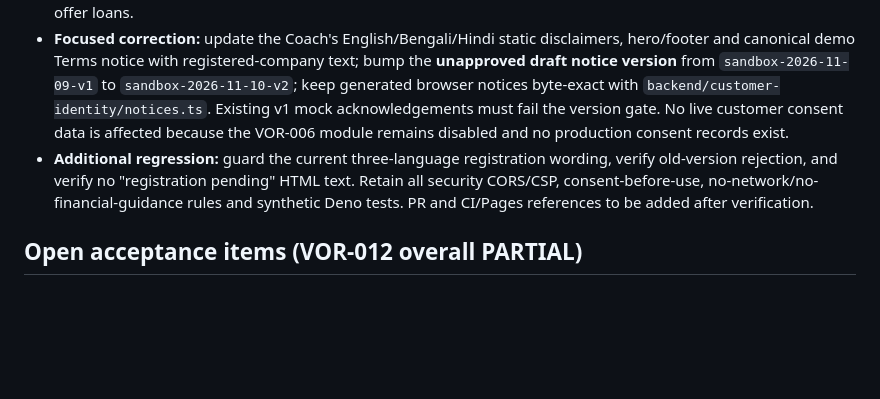
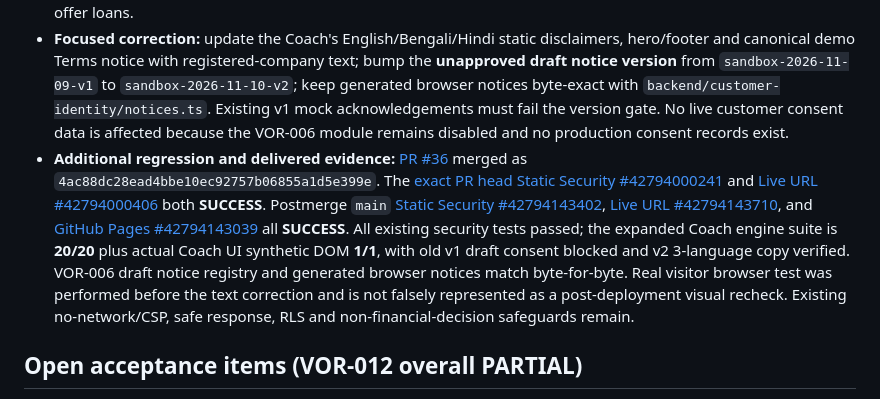
Before and after one commit to gobindatlkdr-cloud/vorvan-website, a Markdown page: docs/M2_VOR012_VYN_COACH_SANDBOX_20261110.md, the part around the change. GitHub-like rendering; blank space fills up the shorter version.

```diff
--- a/docs/M2_VOR012_VYN_COACH_SANDBOX_20261110.md
+++ b/docs/M2_VOR012_VYN_COACH_SANDBOX_20261110.md
@@ -42,7 +42,7 @@
 - **Actual read-only live browser test:** [Vyn Coach smoke run](https://agent.tinyfish.ai/runs/ef9d9465-c573-4f44-b12a-cb5789f98ca1), **8/8 scoped checks PASS**. Observed page load/sandbox disclaimers, no-coach-before-opt-in, three separate draft notice/Coach checkboxes, local start, EN/BN/HI selector, 6 synthetic choices and progress, a harmless educational prompt, support/legal contact links without sending, and revoke/reset to blocked state. This does **not** constitute a real customer login, user-data handling test, screen-reader acceptance, legal consent, or delivery of a support case.
 - **Detected stale registration claim during browser run:** historical VOR-012 HTML and draft VOR-006 Terms notice incorrectly stated "pre-incorporation / registration pending". The owner subsequently confirmed that **VORVAN PRIVATE LIMITED is registered**. The note must not silently overwrite legal/regulatory checks: no CIN/PAN disclosed here, and registration **does not** imply approval to lend, pull bureau reports, run payments or offer loans.
 - **Focused correction:** update the Coach's English/Bengali/Hindi static disclaimers, hero/footer and canonical demo Terms notice with registered-company text; bump the **unapproved draft notice version** from `sandbox-2026-11-09-v1` to `sandbox-2026-11-10-v2`; keep generated browser notices byte-exact with `backend/customer-identity/notices.ts`. Existing v1 mock acknowledgements must fail the version gate. No live customer consent data is affected because the VOR-006 module remains disabled and no production consent records exist.
-- **Additional regression:** guard the current three-language registration wording, verify old-version rejection, and verify no "registration pending" HTML text. Retain all security CORS/CSP, consent-before-use, no-network/no-financial-guidance rules and synthetic Deno tests. PR and CI/Pages references to be added after verification.
+- **Additional regression and delivered evidence:** [PR #36](https://github.com/gobindatlkdr-cloud/vorvan-website/pull/36) merged as `4ac88dc28ead4bbe10ec92757b06855a1d5e399e`. The [exact PR head Static Security #42794000241](https://github.com/gobindatlkdr-cloud/vorvan-website/actions/runs/42794000241) and [Live URL #42794000406](https://github.com/gobindatlkdr-cloud/vorvan-website/actions/runs/42794000406) both **SUCCESS**. Postmerge `main` [Static Security #42794143402](https://github.com/gobindatlkdr-cloud/vorvan-website/actions/runs/42794143402), [Live URL #42794143710](https://github.com/gobindatlkdr-cloud/vorvan-website/actions/runs/42794143710), and [GitHub Pages #42794143039](https://github.com/gobindatlkdr-cloud/vorvan-website/actions/runs/42794143039) all **SUCCESS**. All existing security tests passed; the expanded Coach engine suite is **20/20** plus actual Coach UI synthetic DOM **1/1**, with old v1 draft consent blocked and v2 3-language copy verified. VOR-006 draft notice registry and generated browser notices match byte-for-byte. Real visitor browser test was performed before the text correction and is not falsely represented as a post-deployment visual recheck. Existing no-network/CSP, safe response, RLS and non-financial-decision safeguards remain.
 
 ## Open acceptance items (VOR-012 overall PARTIAL)
 
```
Also changed, not shown: docs/VORVAN_MILESTONE_PENDING_LEDGER.md (+2 -2 lines).
